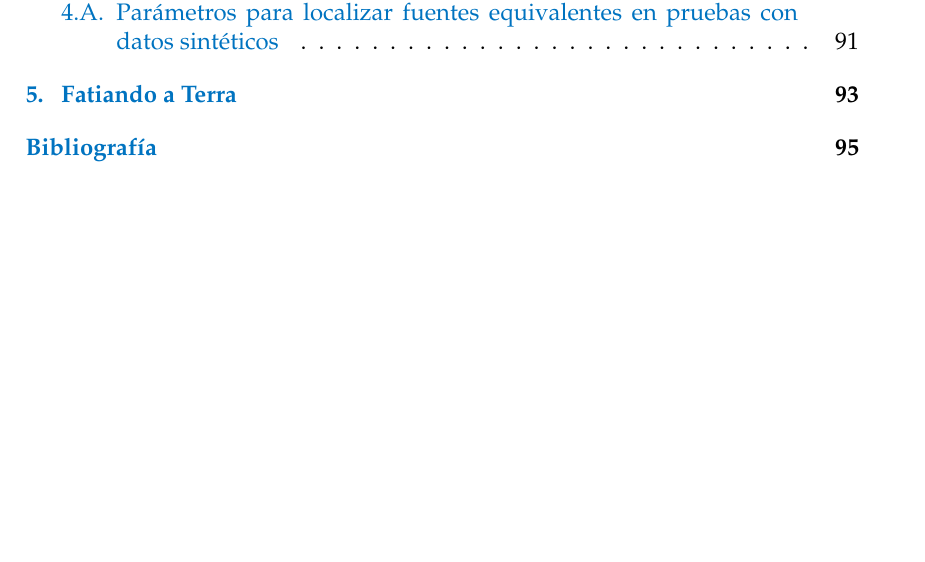
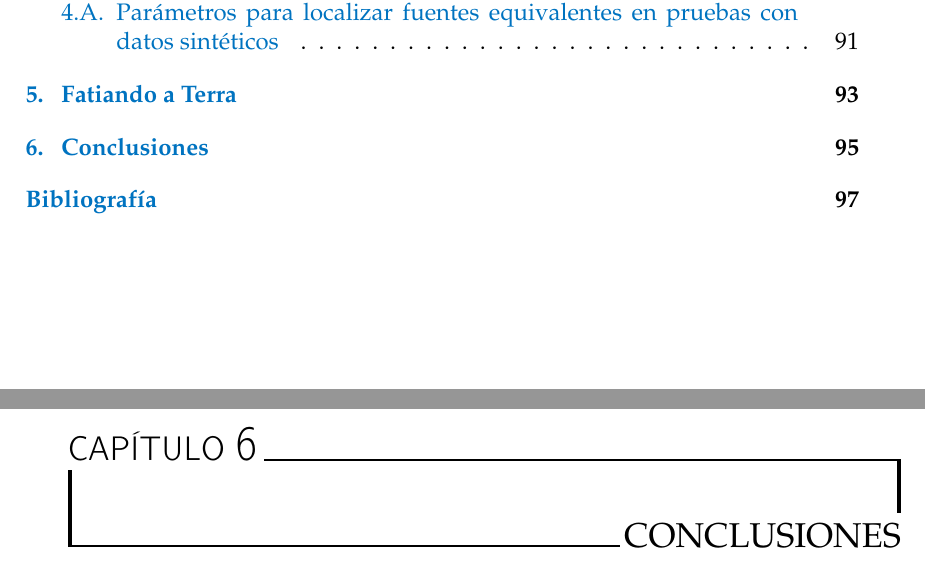
Before and after one commit to santisoler/phd-thesis, a LaTeX thesis (thesis/thesis.tex, which reads thesis/chapters/conclusions.tex): part of page 6 of 110 before the commit and two parts of pages 6 and 103 of 112 after it, the two joined at a grey line, cut so that both start at the same text, the shorter picture padded with empty space. Compiled offline with pdfLaTeX.

Commit message:
Add Conclusions chapter

```diff
--- /dev/null
+++ b/thesis/chapters/conclusions.tex
@@ -0,0 +1 @@
+\chapter{Conclusiones}
```
Also changed, not shown: thesis/thesis.tex (+2 -0 lines), thesis/Makefile.
